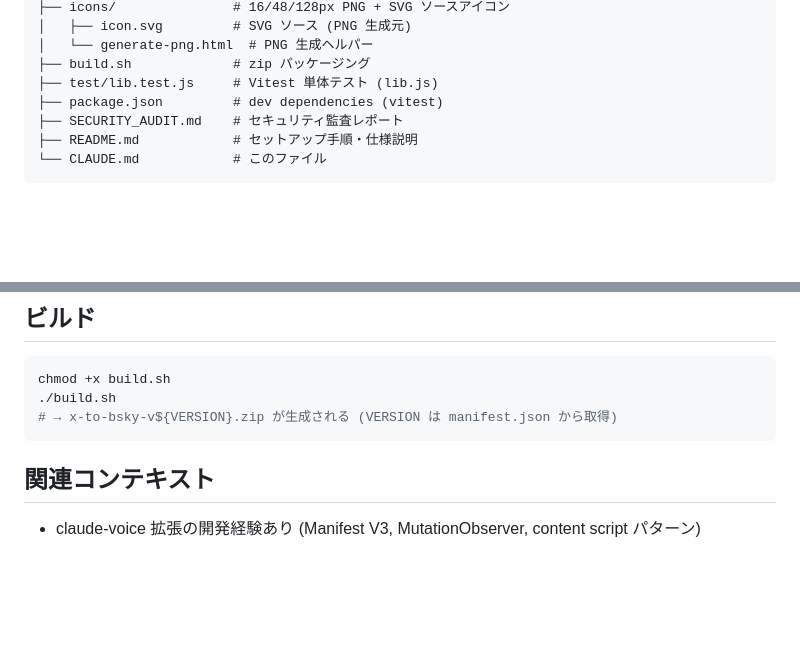
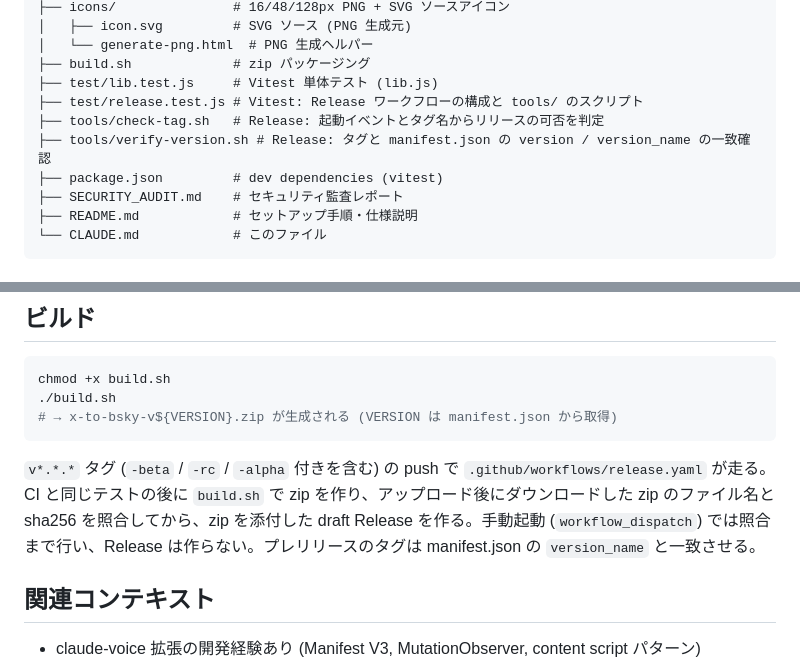
Before and after one commit to semnil/x-to-bsky, a Markdown page: CLAUDE.md, 2 parts joined by grey strips. Drawn GitHub-style; blank space fills up the shorter version.

Commit message:
docs: Release ワークフローと tools/ のスクリプトを CLAUDE.md に記載
Co-Authored-By: Claude Opus 5.5 <noreply@anthropic.com>

````diff
--- a/CLAUDE.md
+++ b/CLAUDE.md
@@ -24,6 +24,9 @@ x-to-bsky/
 │   └── generate-png.html  # PNG 生成ヘルパー
 ├── build.sh             # zip パッケージング
 ├── test/lib.test.js     # Vitest 単体テスト (lib.js)
+├── test/release.test.js # Vitest: Release ワークフローの構成と tools/ のスクリプト
+├── tools/check-tag.sh   # Release: 起動イベントとタグ名からリリースの可否を判定
+├── tools/verify-version.sh # Release: タグと manifest.json の version / version_name の一致確認
 ├── package.json         # dev dependencies (vitest)
 ├── SECURITY_AUDIT.md    # セキュリティ監査レポート
 ├── README.md            # セットアップ手順・仕様説明
@@ -125,6 +128,8 @@ chmod +x build.sh
 # → x-to-bsky-v${VERSION}.zip が生成される (VERSION は manifest.json から取得)
 ```
 
+`v*.*.*` タグ (`-beta` / `-rc` / `-alpha` 付きを含む) の push で `.github/workflows/release.yaml` が走る。CI と同じテストの後に `build.sh` で zip を作り、アップロード後にダウンロードした zip のファイル名と sha256 を照合してから、zip を添付した draft Release を作る。手動起動 (`workflow_dispatch`) では照合まで行い、Release は作らない。プレリリースのタグは manifest.json の `version_name` と一致させる。
+
 ## 関連コンテキスト
 
 - claude-voice 拡張の開発経験あり (Manifest V3, MutationObserver, content script パターン)
````
